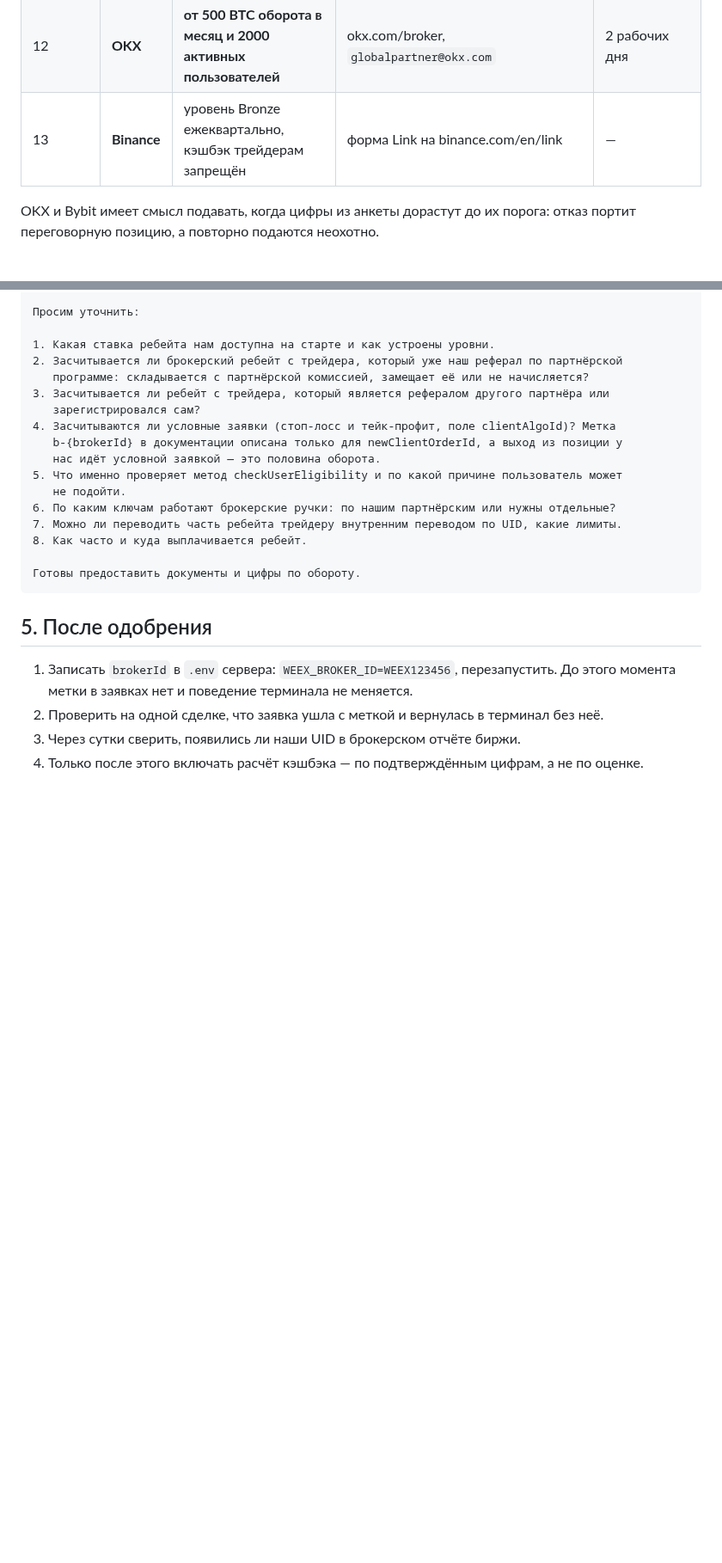
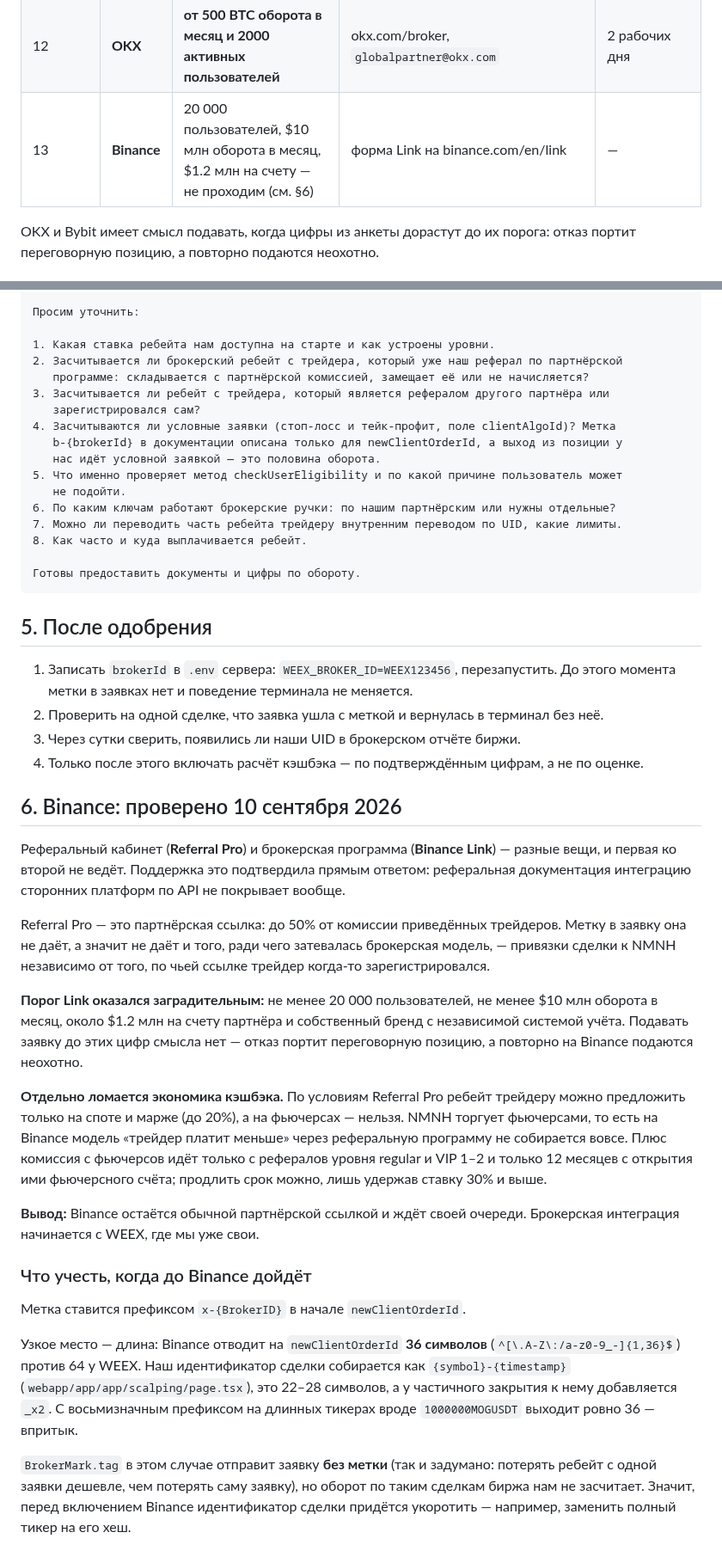
Before and after one commit to MrNaPaSS/MENTOR, a Markdown page: docs/integrations/broker-applications.md, 2 parts joined by grey strips. Shown at 86% size. GitHub-like rendering; blank space fills up the shorter version.

Commit message:
docs(broker): Binance проверен - реферальный кабинет брокерством не является
Поддержка ответила прямо: реферальная документация интеграцию сторонних
платформ по API не покрывает. Referral Pro даёт ссылку, а не метку в
заявке - то есть не даёт того, ради чего брокерская модель и нужна.

Порог Link оказался заградительным: 20 000 пользователей, $10 млн
оборота в месяц и $1.2 млн на счету. В таблице очередей стоял «уровень
Bronze» - цифры точнее, и они означают, что подавать сейчас нельзя.

Отдельно ломается экономика: ребейт трейдеру Referral Pro разрешает
только на споте и марже, а NMNH торгует фьючерсами. Модель «трейдер
платит меньше» на Binance через партнёрку не собирается вовсе.

На будущее записан предел в 36 символов на newClientOrderId против 64 у
WEEX: наш идентификатор сделки на длинных тикерах упирается в него
впритык, и до включения Binance его придётся укоротить.

Co-Authored-By: Claude Opus 5 (1M context) <noreply@anthropic.com>

```diff
--- a/docs/integrations/broker-applications.md
+++ b/docs/integrations/broker-applications.md
@@ -45,7 +45,7 @@
 | 10 | **HTX** | со старых аккаунтов ставка 10% | форма брокера | — |
 | 11 | **Bybit** | «одобренные брокеры и крупные API-клиенты» | форма на странице брокера, `institutional_services@bybit.com` | менеджер в течение 48 часов |
 | 12 | **OKX** | **от 500 BTC оборота в месяц и 2000 активных пользователей** | okx.com/broker, `globalpartner@okx.com` | 2 рабочих дня |
-| 13 | **Binance** | уровень Bronze ежеквартально, кэшбэк трейдерам запрещён | форма Link на binance.com/en/link | — |
+| 13 | **Binance** | 20 000 пользователей, $10 млн оборота в месяц, $1.2 млн на счету — не проходим (см. §6) | форма Link на binance.com/en/link | — |
 
 OKX и Bybit имеет смысл подавать, когда цифры из анкеты дорастут до их порога: отказ портит
 переговорную позицию, а повторно подаются неохотно.
@@ -138,3 +138,43 @@ b-{brokerId} проставляется в каждую заявку.
 2. Проверить на одной сделке, что заявка ушла с меткой и вернулась в терминал без неё.
 3. Через сутки сверить, появились ли наши UID в брокерском отчёте биржи.
 4. Только после этого включать расчёт кэшбэка — по подтверждённым цифрам, а не по оценке.
+
+## 6. Binance: проверено 10 сентября 2026
+
+Реферальный кабинет (**Referral Pro**) и брокерская программа (**Binance Link**) — разные
+вещи, и первая ко второй не ведёт. Поддержка это подтвердила прямым ответом: реферальная
+документация интеграцию сторонних платформ по API не покрывает вообще.
+
+Referral Pro — это партнёрская ссылка: до 50% от комиссии приведённых трейдеров. Метку в
+заявку она не даёт, а значит не даёт и того, ради чего затевалась брокерская модель, —
+привязки сделки к NMNH независимо от того, по чьей ссылке трейдер когда-то зарегистрировался.
+
+**Порог Link оказался заградительным:** не менее 20 000 пользователей, не менее $10 млн
+оборота в месяц, около $1.2 млн на счету партнёра и собственный бренд с независимой
+системой учёта. Подавать заявку до этих цифр смысла нет — отказ портит переговорную
+позицию, а повторно на Binance подаются неохотно.
+
+**Отдельно ломается экономика кэшбэка.** По условиям Referral Pro ребейт трейдеру можно
+предложить только на споте и марже (до 20%), а на фьючерсах — нельзя. NMNH торгует
+фьючерсами, то есть на Binance модель «трейдер платит меньше» через реферальную программу
+не собирается вовсе. Плюс комиссия с фьючерсов идёт только с рефералов уровня regular и
+VIP 1–2 и только 12 месяцев с открытия ими фьючерсного счёта; продлить срок можно, лишь
+удержав ставку 30% и выше.
+
+**Вывод:** Binance остаётся обычной партнёрской ссылкой и ждёт своей очереди. Брокерская
+интеграция начинается с WEEX, где мы уже свои.
+
+### Что учесть, когда до Binance дойдёт
+
+Метка ставится префиксом `x-{BrokerID}` в начале `newClientOrderId`.
+
+Узкое место — длина: Binance отводит на `newClientOrderId` **36 символов**
+(`^[\.A-Z\:/a-z0-9_-]{1,36}$`) против 64 у WEEX. Наш идентификатор сделки собирается как
+`{symbol}-{timestamp}` (`webapp/app/app/scalping/page.tsx`), это 22–28 символов, а у
+частичного закрытия к нему добавляется `_x2`. С восьмизначным префиксом на длинных тикерах
+вроде `1000000MOGUSDT` выходит ровно 36 — впритык.
+
+`BrokerMark.tag` в этом случае отправит заявку **без метки** (так и задумано: потерять
+ребейт с одной заявки дешевле, чем потерять саму заявку), но оборот по таким сделкам биржа
+нам не засчитает. Значит, перед включением Binance идентификатор сделки придётся укоротить —
+например, заменить полный тикер на его хеш.
```
